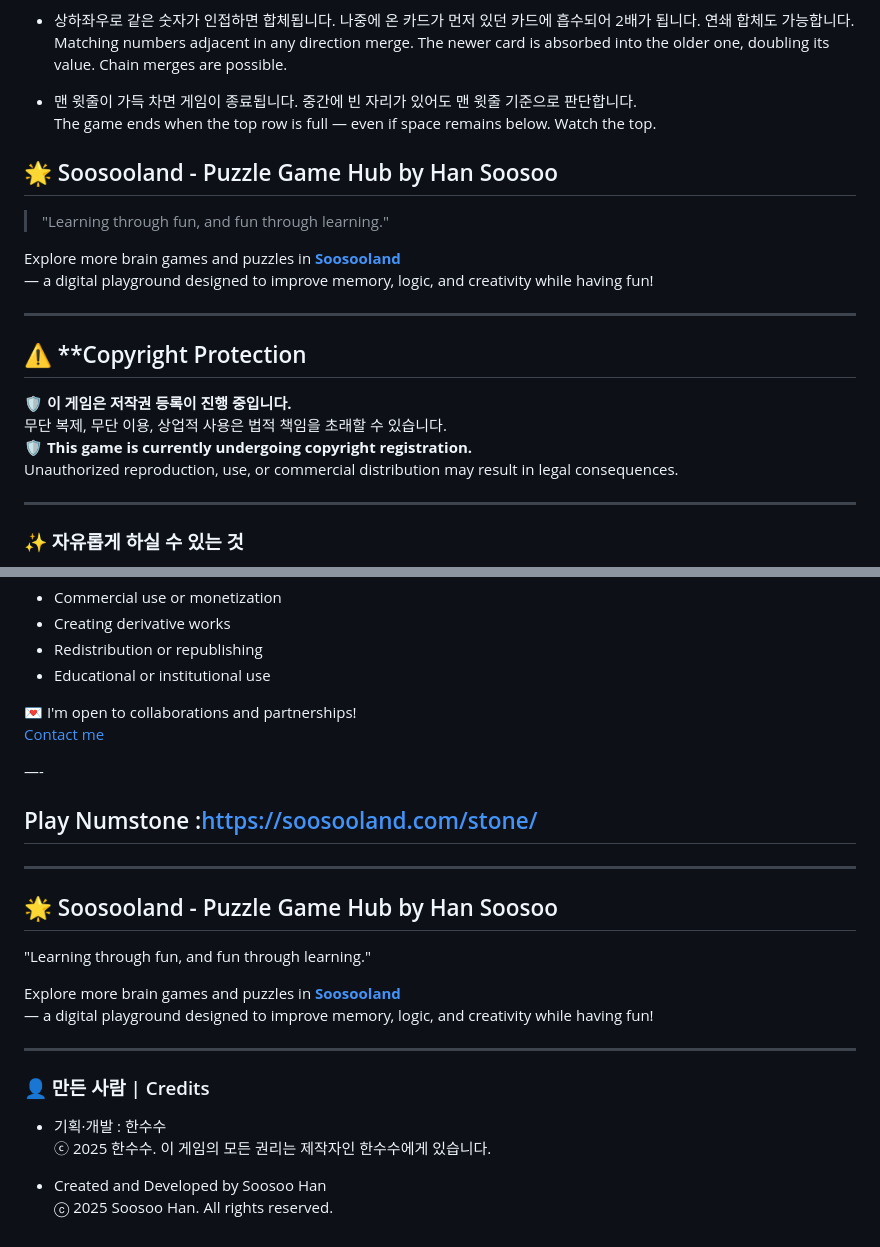
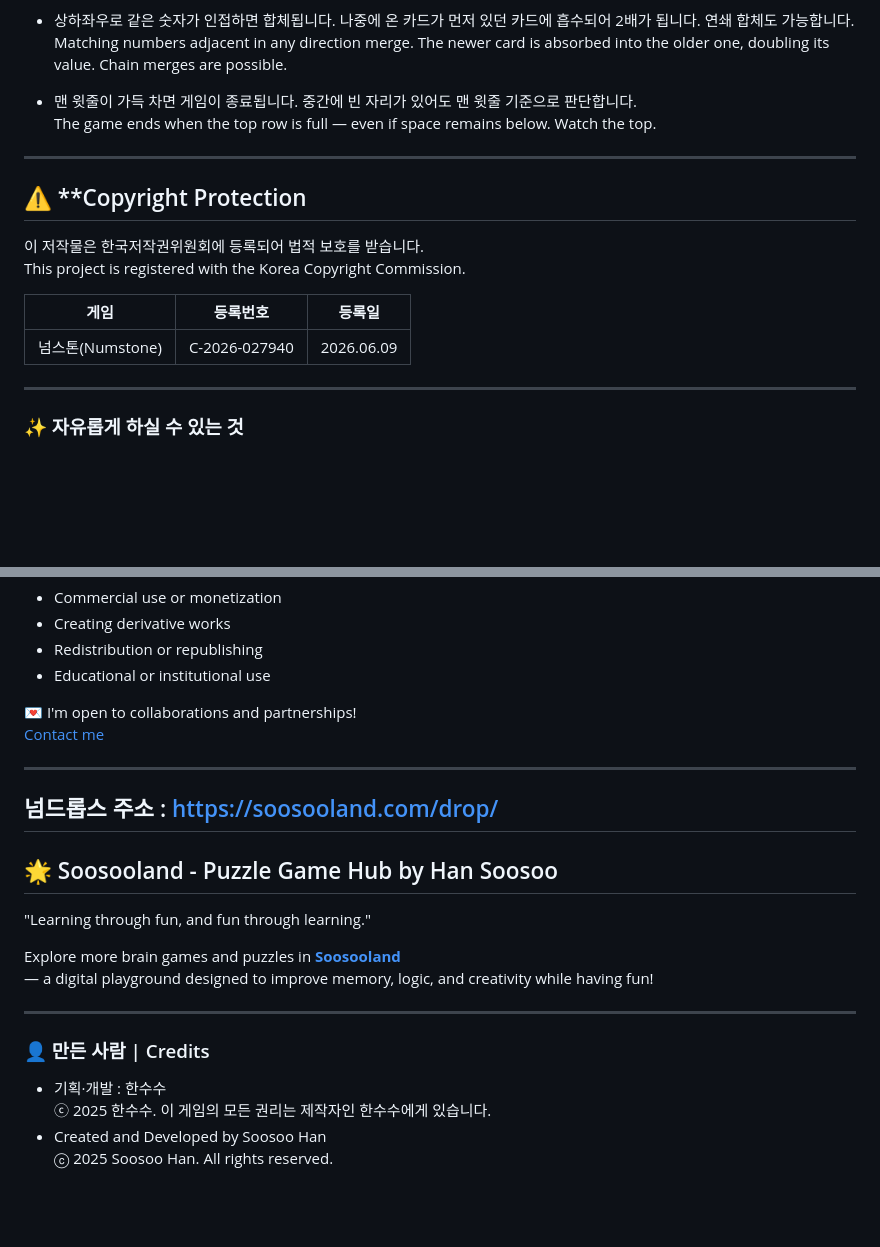
Before and after one commit to soosoohan/drop, a Markdown page: README.md, 2 parts joined by grey strips. GitHub-like rendering; blank space fills up the shorter version.

```diff
--- a/README.md
+++ b/README.md
@@ -23,21 +23,15 @@ Choose a column, drop your card, and merge your way to bigger numbers — no tim
 - 맨 윗줄이 가득 차면 게임이 종료됩니다. 중간에 빈 자리가 있어도 맨 윗줄 기준으로 판단합니다.
   The game ends when the top row is full — even if space remains below. Watch the top.
 
-
-## 🌟 Soosooland - Puzzle Game Hub by Han Soosoo
-
-> "Learning through fun, and fun through learning."
-
-Explore more brain games and puzzles in **[Soosooland](https://soosooland.com)**
-— a digital playground designed to improve memory, logic, and creativity while having fun!
-
 ---
 ## ⚠️ **Copyright Protection
 
-🛡️ **이 게임은 저작권 등록이 진행 중입니다.**
-무단 복제, 무단 이용, 상업적 사용은 법적 책임을 초래할 수 있습니다.
-🛡️ **This game is currently undergoing copyright registration.**
-Unauthorized reproduction, use, or commercial distribution may result in legal consequences.
+이 저작물은 한국저작권위원회에 등록되어 법적 보호를 받습니다.
+This project is registered with the Korea Copyright Commission.
+
+| 게임 | 등록번호 | 등록일 |
+|------|----------|--------|
+| 넘스톤(Numstone)| C-2026-027940 | 2026.06.09 |
 
 ---
 ### ✨ 자유롭게 하실 수 있는 것
@@ -78,11 +72,10 @@ Unauthorized reproduction, use, or commercial distribution may result in legal c
 💌 I'm open to collaborations and partnerships!
 [Contact me](https://soosooland.com/Contact.html)
 
-—-
+---
 
-## Play Numstone :https://soosooland.com/stone/
+## 넘드롭스 주소 : https://soosooland.com/drop/
 
----
 ## 🌟 Soosooland - Puzzle Game Hub by Han Soosoo
 
  "Learning through fun, and fun through learning."
@@ -91,10 +84,10 @@ Explore more brain games and puzzles in **[Soosooland](https://soosooland.com/)*
 — a digital playground designed to improve memory, logic, and creativity while having fun!
 
 ---
+
 ### 👤 만든 사람 | Credits
 
 - 기획·개발 : 한수수
 ⓒ 2025 한수수. 이 게임의 모든 권리는 제작자인 한수수에게 있습니다.
-
 - Created and Developed by Soosoo Han
 ⓒ 2025 Soosoo Han. All rights reserved.
```
